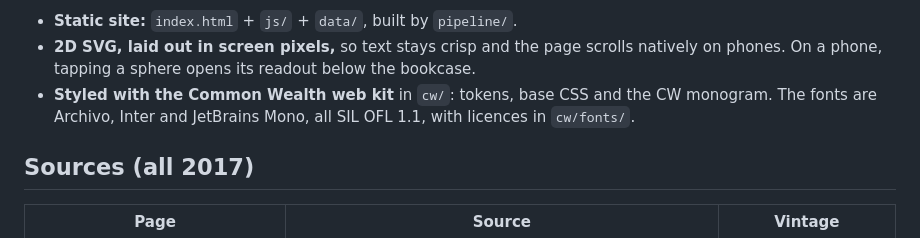
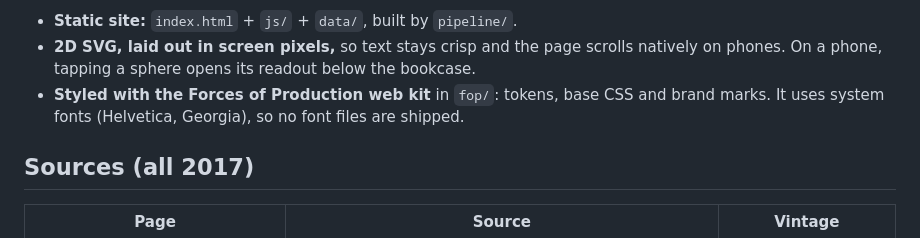
Before and after one commit to williaal1/klems-viewer, a Markdown page: README.md, the part around the change. GitHub-like rendering.

Commit message:
README: the viewer now uses the Forces of Production kit
Co-Authored-By: Claude Opus 5.5 <noreply@anthropic.com>
Claude-Session: https://claude.ai/code/session_01WoHcGqCg1AHReqbXEf7M33

```diff
--- a/README.md
+++ b/README.md
@@ -13,7 +13,7 @@ The US economy in 2017 as a bookcase of 63 industries. Each sphere is sized by v
 Internal demo, Common Wealth / Green Planning Commission.
 - **Static site:** `index.html` + `js/` + `data/`, built by `pipeline/`.
 - **2D SVG, laid out in screen pixels,** so text stays crisp and the page scrolls natively on phones. On a phone, tapping a sphere opens its readout below the bookcase.
-- **Styled with the Common Wealth web kit** in `cw/`: tokens, base CSS and the CW monogram. The fonts are Archivo, Inter and JetBrains Mono, all SIL OFL 1.1, with licences in `cw/fonts/`.
+- **Styled with the Forces of Production web kit** in `fop/`: tokens, base CSS and brand marks. It uses system fonts (Helvetica, Georgia), so no font files are shipped.
 
 ## Sources (all 2017)
 
```
